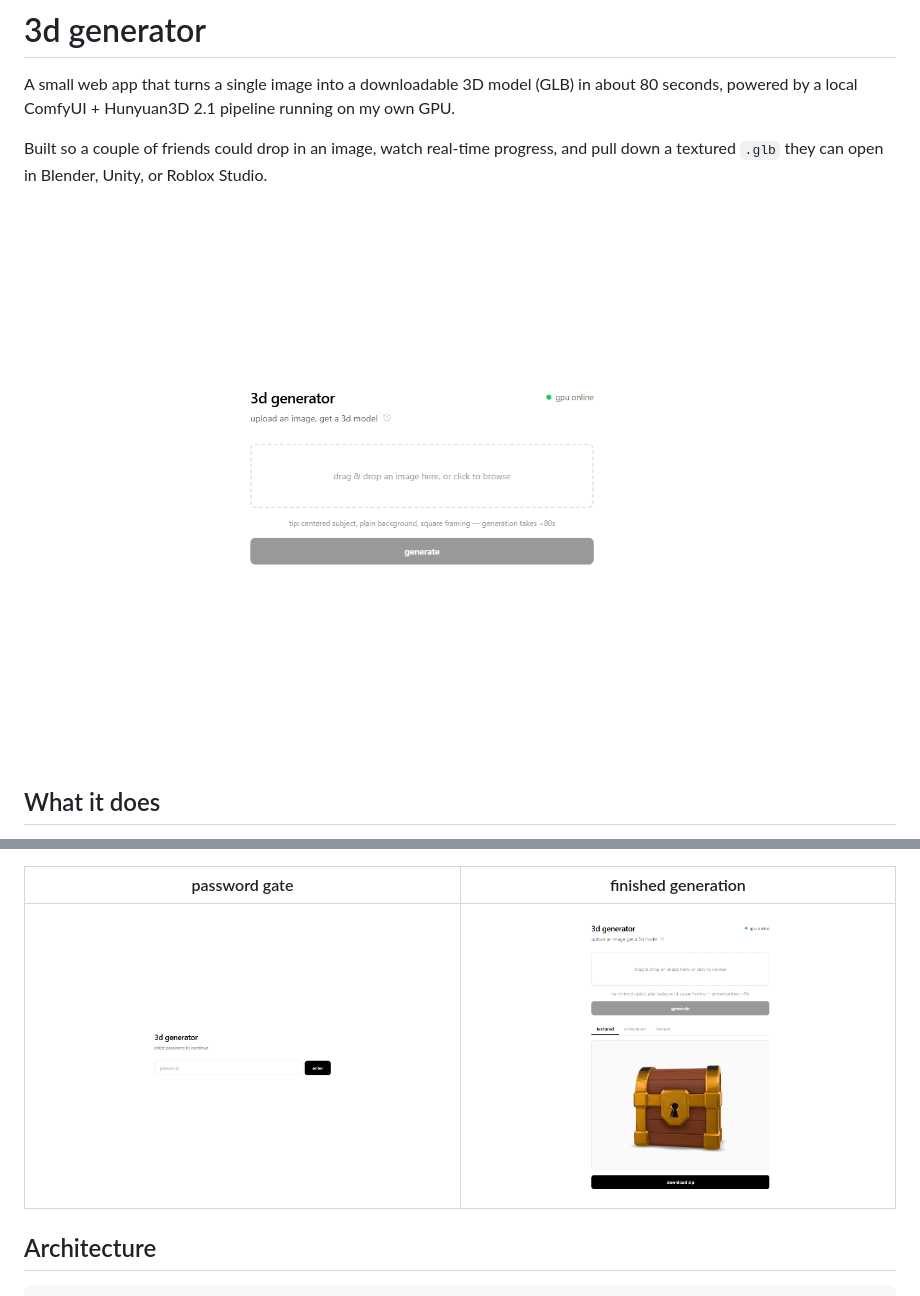
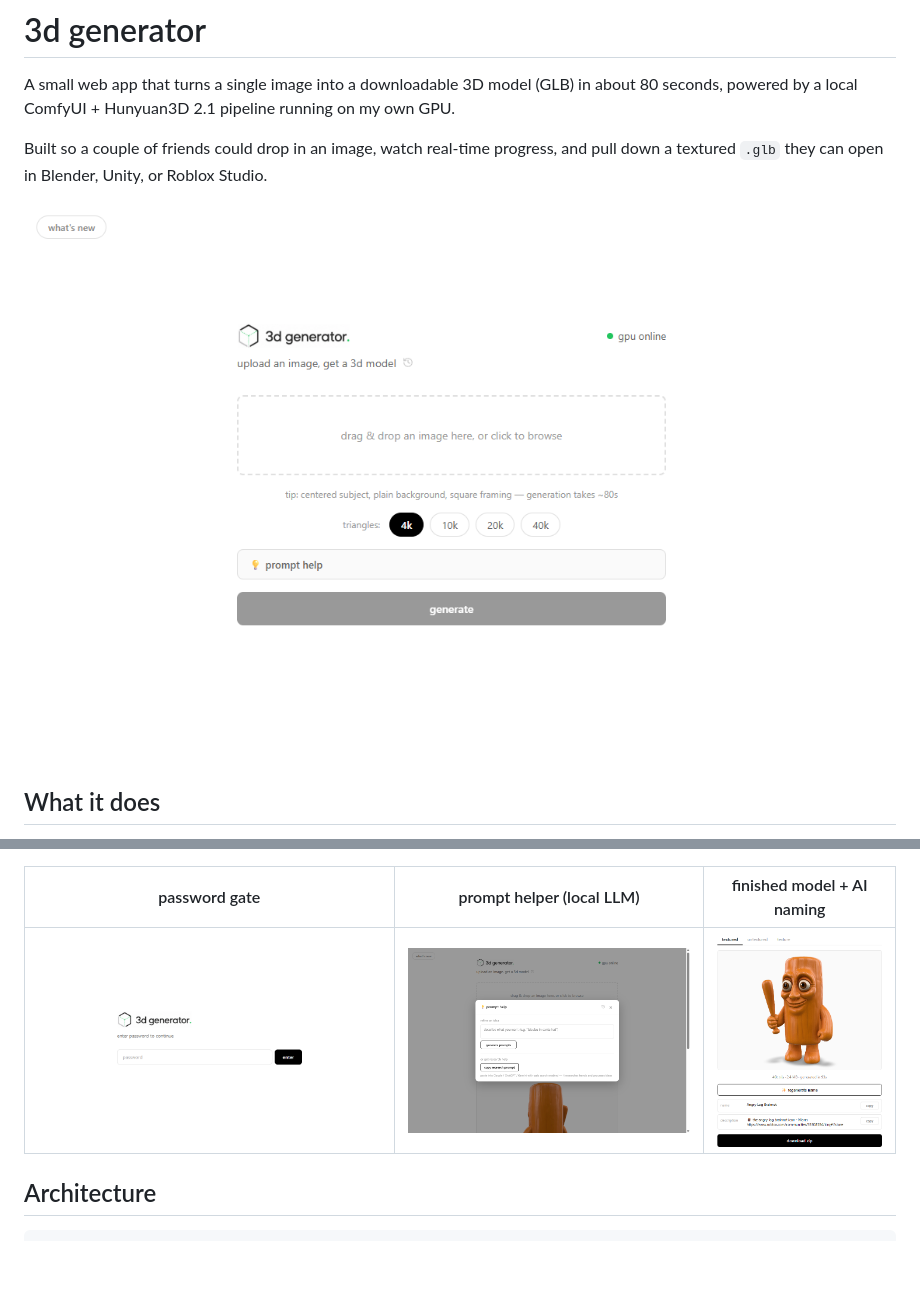
Before and after one commit to ethanstoner/3d-generator, a Markdown page: README.md, 2 parts joined by grey strips. Rendered like a GitHub page; pictures changed too: docs/screenshots/homepage.png, docs/screenshots/main-app.png, docs/screenshots/past-generation.png; blank space fills up the shorter version.

Commit message:
docs: refresh README screenshots (current UI: logo, modals, AI naming)
Replace stale screenshots with the current branded UI; add a prompt-helper shot. Password gate, prompt helper, and a finished model showing the AI-generated name/description.

```diff
--- a/README.md
+++ b/README.md
@@ -20,9 +20,9 @@ Built so a couple of friends could drop in an image, watch real-time progress, a
 - **Three preview tabs** — textured model, untextured mesh, and the standalone texture map, all rendered in-browser with Google's `<model-viewer>` web component.
 - **Shared-password auth** — signed cookie via `itsdangerous`, 7-day session.
 
-| password gate | finished generation |
-| --- | --- |
-| ![homepage](docs/screenshots/homepage.png) | ![past generation](docs/screenshots/past-generation.png) |
+| password gate | prompt helper (local LLM) | finished model + AI naming |
+| --- | --- | --- |
+| ![password gate](docs/screenshots/homepage.png) | ![prompt helper](docs/screenshots/prompt-helper.png) | ![finished generation](docs/screenshots/past-generation.png) |
 
 ## Architecture
 
```
